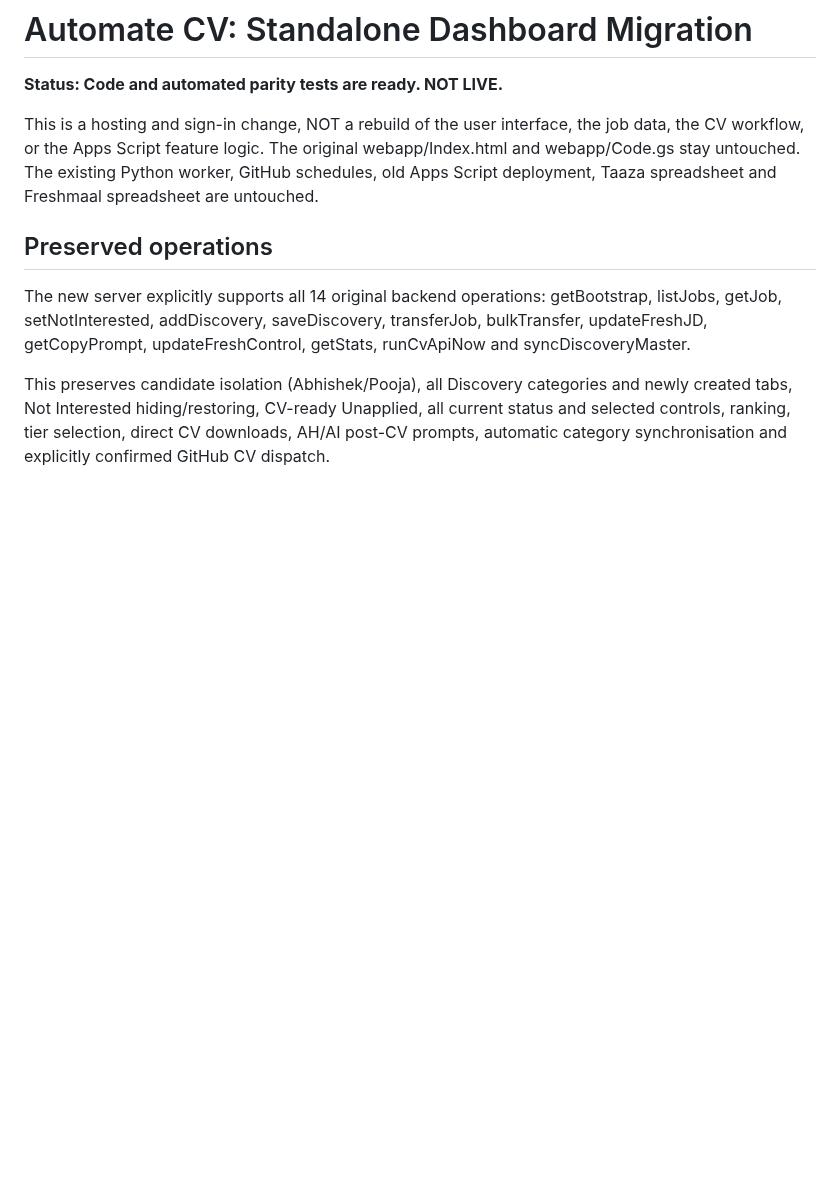
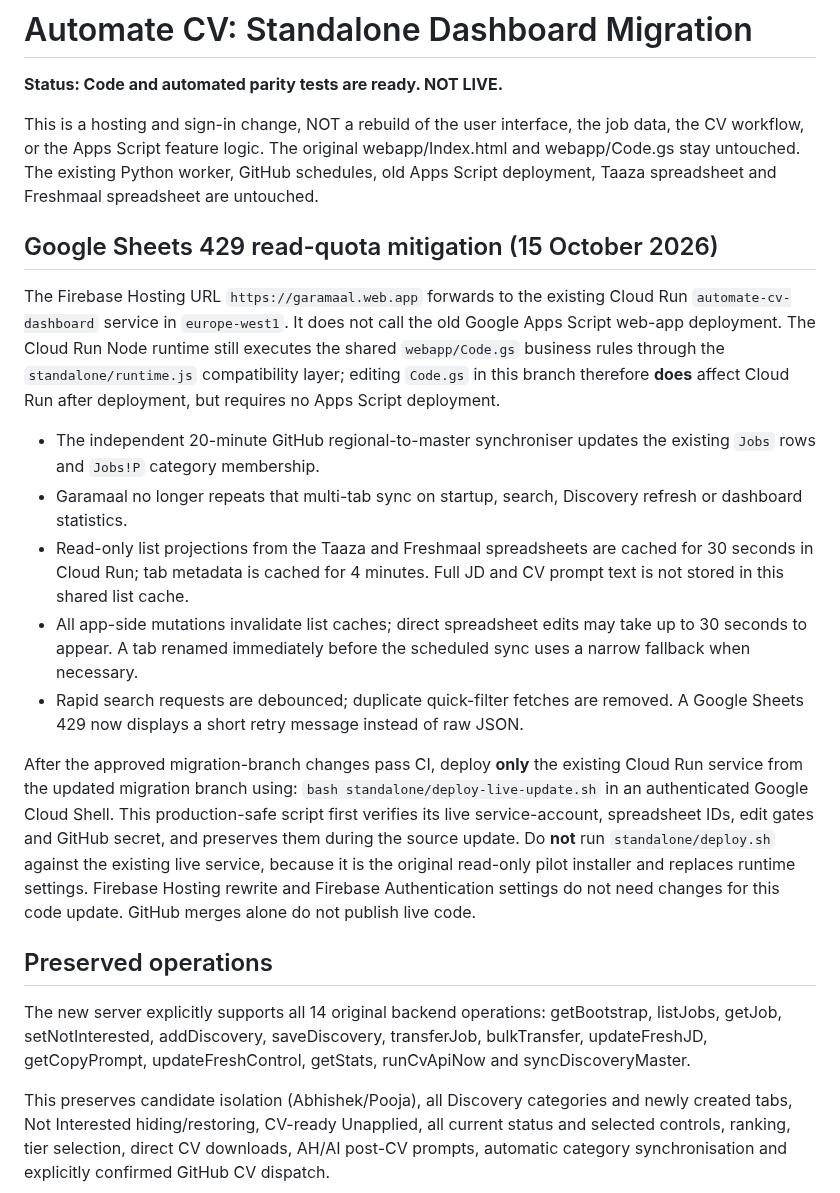
Before and after one commit to abhisheknair607-ux/automate_cv, a Markdown page: standalone/README.md, the part around the change. Rendered like a GitHub page; blank space fills up the shorter version.

Commit message:
Document Garamaal Cloud Run quota fix and safe live deployment without Apps Script

```diff
--- a/standalone/README.md
+++ b/standalone/README.md
@@ -7,6 +7,39 @@ the job data, the CV workflow, or the Apps Script feature logic.
 The original webapp/Index.html and webapp/Code.gs stay untouched.
 The existing Python worker, GitHub schedules, old Apps Script deployment,
 Taaza spreadsheet and Freshmaal spreadsheet are untouched.
+
+## Google Sheets 429 read-quota mitigation (15 October 2026)
+
+The Firebase Hosting URL `https://garamaal.web.app` forwards to the existing
+Cloud Run `automate-cv-dashboard` service in `europe-west1`. It does not
+call the old Google Apps Script web-app deployment. The Cloud Run Node runtime
+still executes the shared `webapp/Code.gs` business rules through the
+`standalone/runtime.js` compatibility layer; editing `Code.gs` in this branch
+therefore **does** affect Cloud Run after deployment, but requires no Apps
+Script deployment.
+
+- The independent 20-minute GitHub regional-to-master synchroniser updates
+  the existing `Jobs` rows and `Jobs!P` category membership.
+- Garamaal no longer repeats that multi-tab sync on startup, search,
+  Discovery refresh or dashboard statistics.
+- Read-only list projections from the Taaza and Freshmaal spreadsheets are
+  cached for 30 seconds in Cloud Run; tab metadata is cached for 4 minutes.
+  Full JD and CV prompt text is not stored in this shared list cache.
+- All app-side mutations invalidate list caches; direct spreadsheet edits may
+  take up to 30 seconds to appear. A tab renamed immediately before the
+  scheduled sync uses a narrow fallback when necessary.
+- Rapid search requests are debounced; duplicate quick-filter fetches are removed.
+  A Google Sheets 429 now displays a short retry message instead of raw JSON.
+
+After the approved migration-branch changes pass CI, deploy **only** the
+existing Cloud Run service from the updated migration branch using:
+`bash standalone/deploy-live-update.sh` in an authenticated Google Cloud Shell.
+This production-safe script first verifies its live service-account, spreadsheet
+IDs, edit gates and GitHub secret, and preserves them during the source update.
+Do **not** run `standalone/deploy.sh` against the existing live service, because
+it is the original read-only pilot installer and replaces runtime settings.
+Firebase Hosting rewrite and Firebase Authentication settings do not need
+changes for this code update. GitHub merges alone do not publish live code.
 
 ## Preserved operations
 
```
